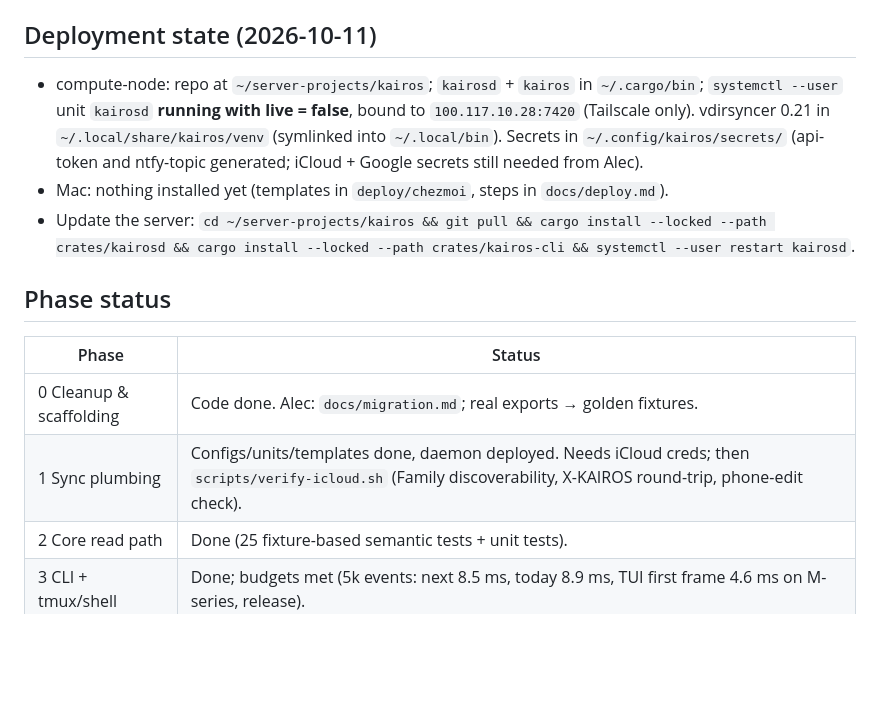
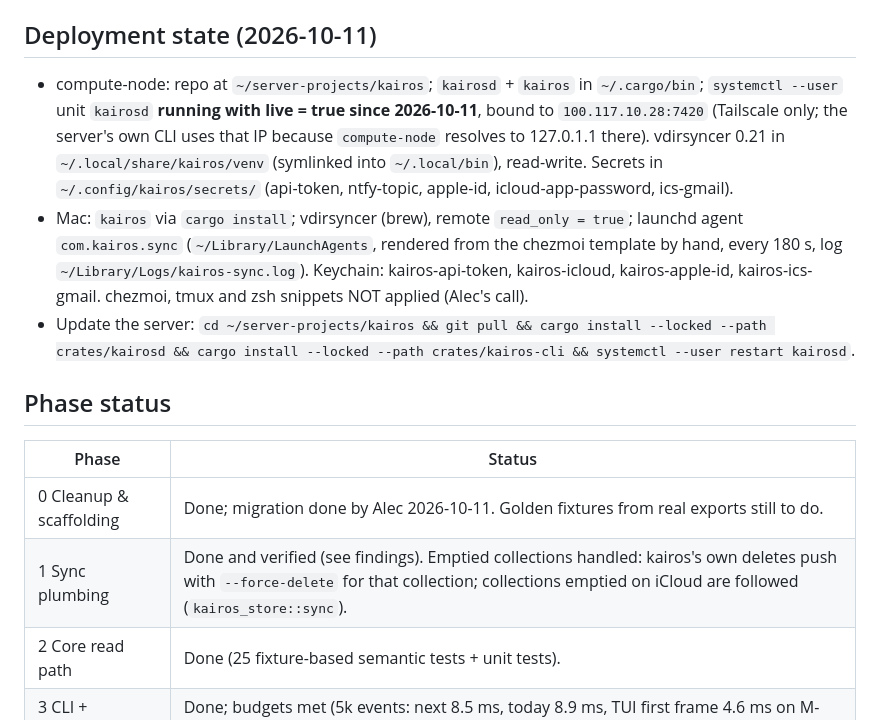
Before and after one commit to amitchell-thomson/locus, a Markdown page: CLAUDE.md, the part around the change. Rendered like a GitHub page; blank space fills up the shorter version.

Commit message:
CLAUDE.md: live deployment state
Co-Authored-By: Claude Opus 5.5 <noreply@anthropic.com>

```diff
--- a/CLAUDE.md
+++ b/CLAUDE.md
@@ -44,16 +44,16 @@ cargo run -p kairos-tui --example frame -- <config> <rfc3339-now> <w> <h> [keys]
 
 ## Deployment state (2026-10-11)
 
-- compute-node: repo at `~/server-projects/kairos`; `kairosd` + `kairos` in `~/.cargo/bin`; `systemctl --user` unit `kairosd` **running with live = false**, bound to `100.117.10.28:7420` (Tailscale only). vdirsyncer 0.21 in `~/.local/share/kairos/venv` (symlinked into `~/.local/bin`). Secrets in `~/.config/kairos/secrets/` (api-token and ntfy-topic generated; iCloud + Google secrets still needed from Alec).
-- Mac: nothing installed yet (templates in `deploy/chezmoi`, steps in `docs/deploy.md`).
+- compute-node: repo at `~/server-projects/kairos`; `kairosd` + `kairos` in `~/.cargo/bin`; `systemctl --user` unit `kairosd` **running with live = true since 2026-10-11**, bound to `100.117.10.28:7420` (Tailscale only; the server's own CLI uses that IP because `compute-node` resolves to 127.0.1.1 there). vdirsyncer 0.21 in `~/.local/share/kairos/venv` (symlinked into `~/.local/bin`), read-write. Secrets in `~/.config/kairos/secrets/` (api-token, ntfy-topic, apple-id, icloud-app-password, ics-gmail).
+- Mac: `kairos` via `cargo install`; vdirsyncer (brew), remote `read_only = true`; launchd agent `com.kairos.sync` (`~/Library/LaunchAgents`, rendered from the chezmoi template by hand, every 180 s, log `~/Library/Logs/kairos-sync.log`). Keychain: kairos-api-token, kairos-icloud, kairos-apple-id, kairos-ics-gmail. chezmoi, tmux and zsh snippets NOT applied (Alec's call).
 - Update the server: `cd ~/server-projects/kairos && git pull && cargo install --locked --path crates/kairosd && cargo install --locked --path crates/kairos-cli && systemctl --user restart kairosd`.
 
 ## Phase status
 
 | Phase | Status |
 |---|---|
-| 0 Cleanup & scaffolding | Code done. Alec: `docs/migration.md`; real exports → golden fixtures. |
-| 1 Sync plumbing | Configs/units/templates done, daemon deployed. Needs iCloud creds; then `scripts/verify-icloud.sh` (Family discoverability, X-KAIROS round-trip, phone-edit check). |
+| 0 Cleanup & scaffolding | Done; migration done by Alec 2026-10-11. Golden fixtures from real exports still to do. |
+| 1 Sync plumbing | Done and verified (see findings). Emptied collections handled: kairos's own deletes push with `--force-delete` for that collection; collections emptied on iCloud are followed (`kairos_store::sync`). |
 | 2 Core read path | Done (25 fixture-based semantic tests + unit tests). |
 | 3 CLI + tmux/shell | Done; budgets met (5k events: next 8.5 ms, today 8.9 ms, TUI first frame 4.6 ms on M-series, release). |
 | 4 TUI | Done (all views, toggles, dedup expansion, ghost blocks, check-in, snapshots). |
```
